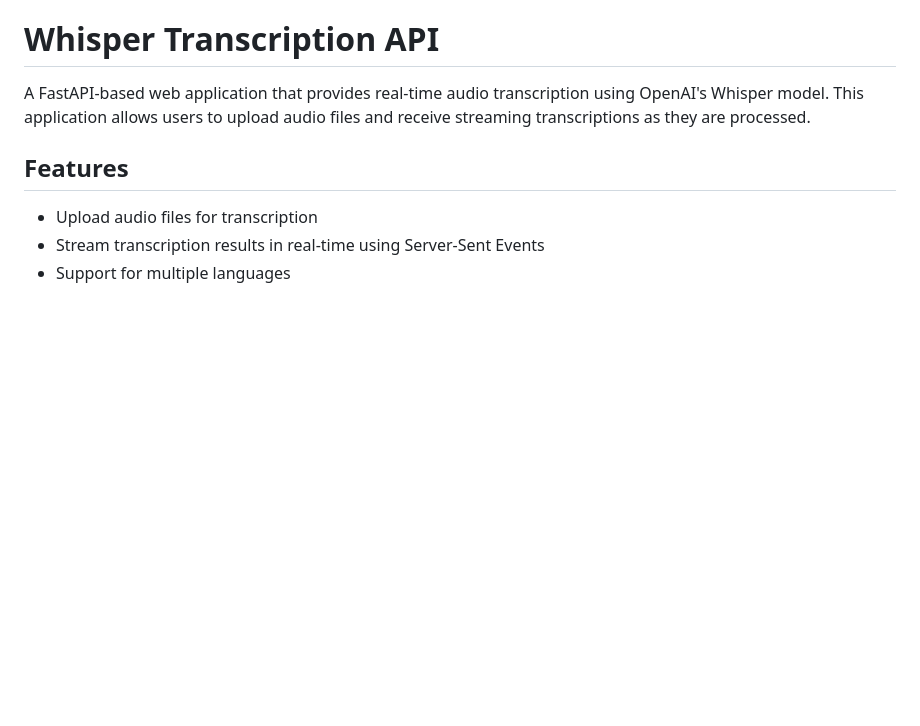
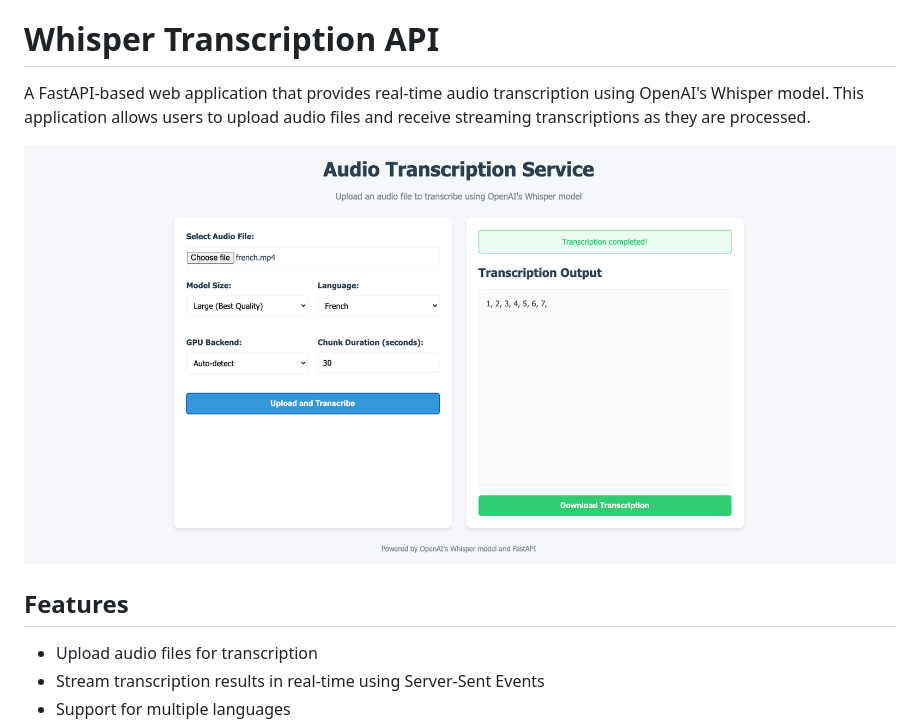
Before and after one commit to dnlserrano/audio-text-dop, a Markdown page: README.md, the part around the change. Rendered like a GitHub page; pictures changed too: images/screenshot.png (added); blank space fills up the shorter version.

Commit message:
chore: Add image to README, .python-version

```diff
--- a/README.md
+++ b/README.md
@@ -1,6 +1,8 @@
 # Whisper Transcription API
 
 A FastAPI-based web application that provides real-time audio transcription using OpenAI's Whisper model. This application allows users to upload audio files and receive streaming transcriptions as they are processed.
+
+![](images/screenshot.png)
 
 ## Features
 
```
Also changed, not shown: 1 other file.
